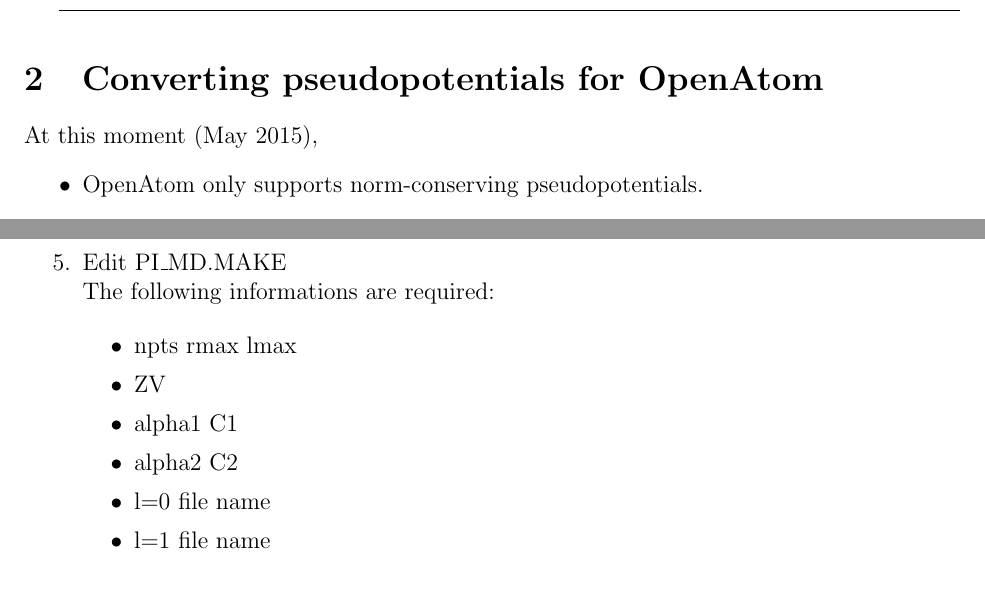
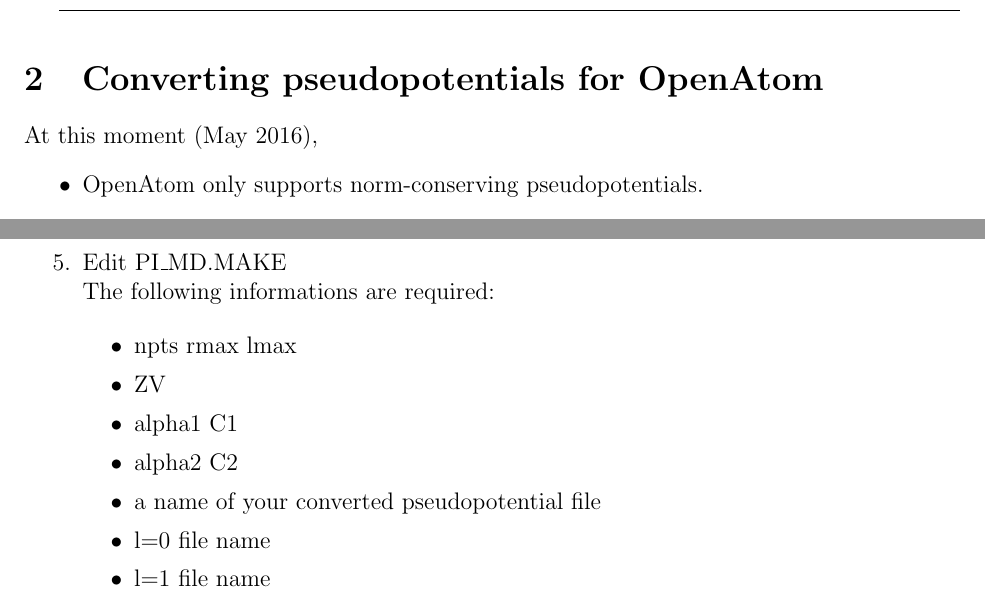
Before and after one commit to ericbohm/OpenAtom, a LaTeX document (doc/OpenAtomFullDoc.tex, which reads doc/howto_pseudopot/instruction.tex): two parts of pages 5 and 6 of 56, joined at a grey line, cut so that both start at the same text. Compiled offline with pdfLaTeX.

Commit message:
fixed a typo in documentation

```diff
--- a/doc/howto_pseudopot/instruction.tex
+++ b/doc/howto_pseudopot/instruction.tex
@@ -28,7 +28,7 @@
 \section{Converting pseudopotentials for OpenAtom}
 
 
-At this moment (May 2015),
+At this moment (May 2016),
 \begin{itemize}
 \item OpenAtom only supports norm-conserving pseudopotentials.
 \item The converter works for CPMD pseudopotentials. You may want to download CPMD pseudopotential library (visit \verb+http://cpmd.org/download+.)
@@ -79,6 +79,7 @@
 	\item ZV
 	\item alpha1 C1
 	\item alpha2 C2
+        \item a name of your converted pseudopotential file
 	\item l=0 file name
 	\item l=1 file name
 	\item l=2 file name
```
